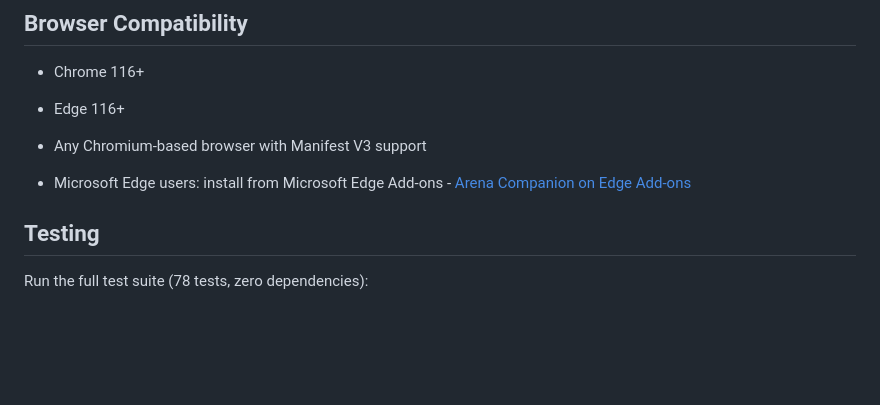
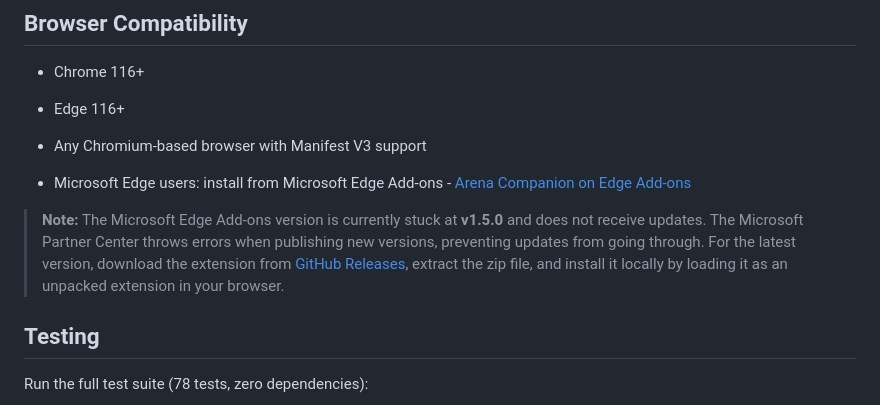
Before and after one commit to Mohammad-Faiz-Cloud-Engineer/Arena-Companion, a Markdown page: README.md, the part around the change. GitHub-like rendering; blank space fills up the shorter version.

Commit message:
Update README with Edge Add-ons version note
Added note about Microsoft Edge Add-ons version limitations and installation instructions.

```diff
--- a/README.md
+++ b/README.md
@@ -150,6 +150,8 @@ User details and preferences are stored using `chrome.storage.local` with:
 
 - Microsoft Edge users: install from Microsoft Edge Add-ons - [Arena Companion on Edge Add-ons](https://microsoftedge.microsoft.com/addons/detail/arena-companion/hfpllffcikhjbhfmiiaacenmegimognh)
 
+> **Note:** The Microsoft Edge Add-ons version is currently stuck at **v1.5.0** and does not receive updates. The Microsoft Partner Center throws errors when publishing new versions, preventing updates from going through. For the latest version, download the extension from [GitHub Releases](https://github.com/Mohammad-Faiz-Cloud-Engineer/Arena-Companion/releases), extract the zip file, and install it locally by loading it as an unpacked extension in your browser.
+
 ## Testing
 
 Run the full test suite (78 tests, zero dependencies):
```
